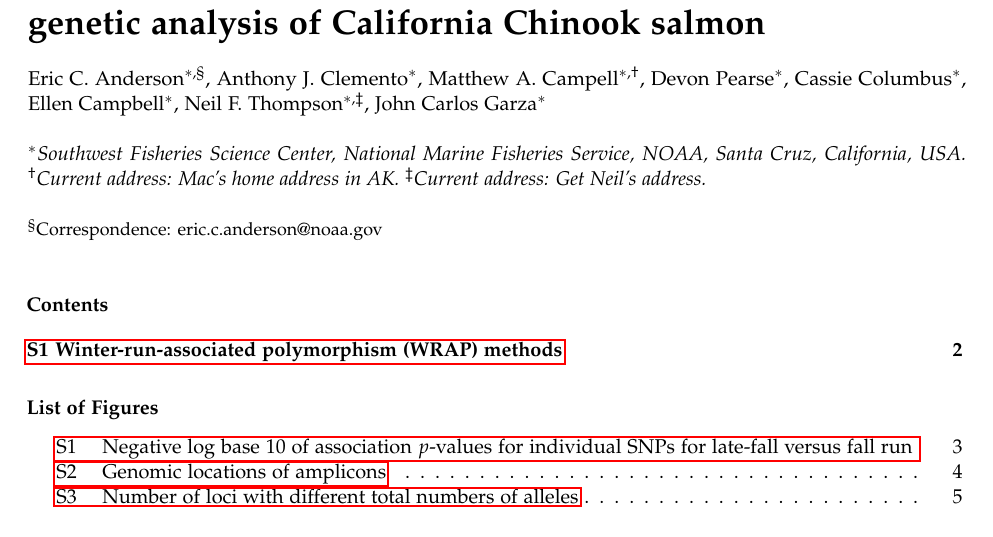
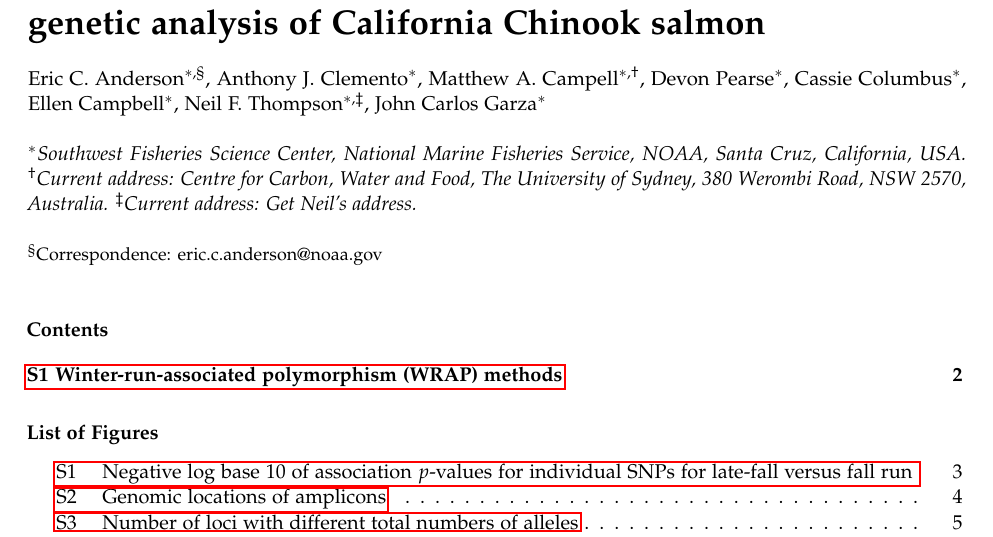
Before and after one commit to eriqande/california-chinook-microhaps, a LaTeX document (tex/supplement.tex, which reads tex/author-title-etc.tex): part of page 1 of 11, cut so that both start at the same text. Compiled offline with pdfLaTeX.

Commit message:
Added Mac's current address.

```diff
--- a/tex/author-title-etc.tex
+++ b/tex/author-title-etc.tex
@@ -14,7 +14,7 @@
 
 % redefine to make the affiliation list.  Note symbols are done manually
 \newcommand{\myAffiliations}{
-$^*$Southwest Fisheries Science Center, National Marine Fisheries Service, NOAA, Santa Cruz, California, USA. $^\dagger$Current address: Mac's home address in AK. $^\ddag$Current address: Get Neil's address.
+$^*$Southwest Fisheries Science Center, National Marine Fisheries Service, NOAA, Santa Cruz, California, USA. $^\dagger$Current address: Centre for Carbon, Water and Food, The University of Sydney, 380 Werombi Road, NSW 2570, Australia. $^\ddag$Current address: Get Neil's address.
 }
 
 \renewcommand{\AuthorAddresses}{\myAffiliations}
```
